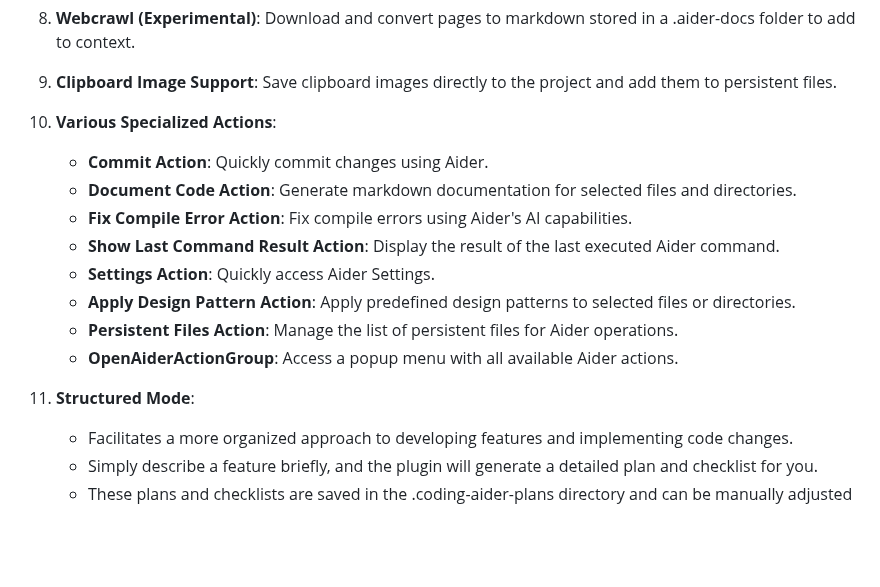
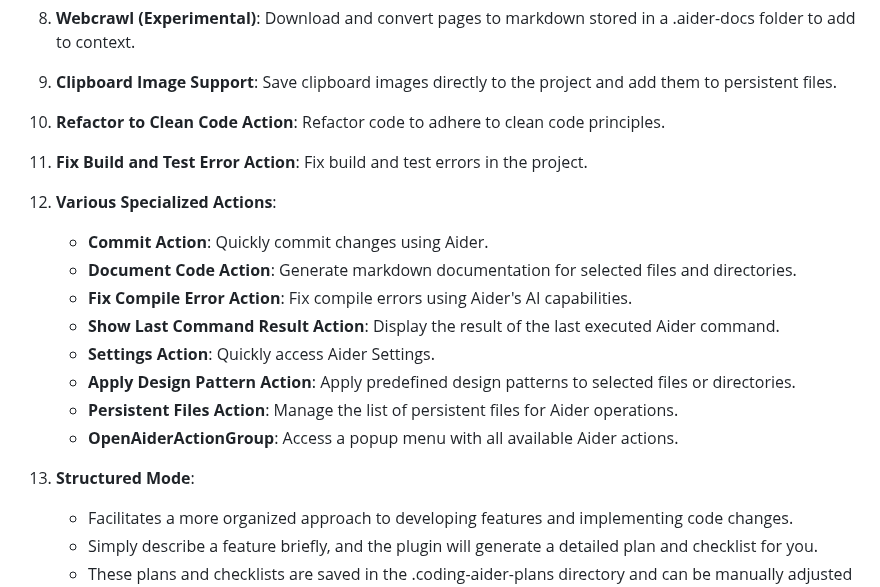
Before and after one commit to p-wegner/coding-aider, a Markdown page: README.md, the part around the change. Rendered like a GitHub page; blank space fills up the shorter version.

```diff
--- a/README.md
+++ b/README.md
@@ -48,7 +48,11 @@ Additionally API keys for the LLM Providers you intend to use are required.
 
 9. **Clipboard Image Support**: Save clipboard images directly to the project and add them to persistent files.
 
-10. **Various Specialized Actions**:
+10. **Refactor to Clean Code Action**: Refactor code to adhere to clean code principles.
+
+11. **Fix Build and Test Error Action**: Fix build and test errors in the project.
+
+12. **Various Specialized Actions**:
     - **Commit Action**: Quickly commit changes using Aider.
     - **Document Code Action**: Generate markdown documentation for selected files and directories.
     - **Fix Compile Error Action**: Fix compile errors using Aider's AI capabilities.
@@ -58,7 +62,7 @@ Additionally API keys for the LLM Providers you intend to use are required.
     - **Persistent Files Action**: Manage the list of persistent files for Aider operations.
     - **OpenAiderActionGroup**: Access a popup menu with all available Aider actions.
 
-11. **Structured Mode**:
+13. **Structured Mode**:
     - Facilitates a more organized approach to developing features and implementing code changes.
     - Simply describe a feature briefly, and the plugin will generate a detailed plan and checklist for you.
     - These plans and checklists are saved in the .coding-aider-plans directory and can be manually adjusted as needed.
```
